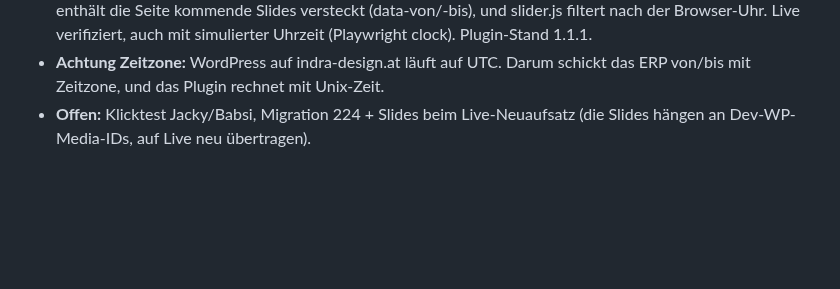
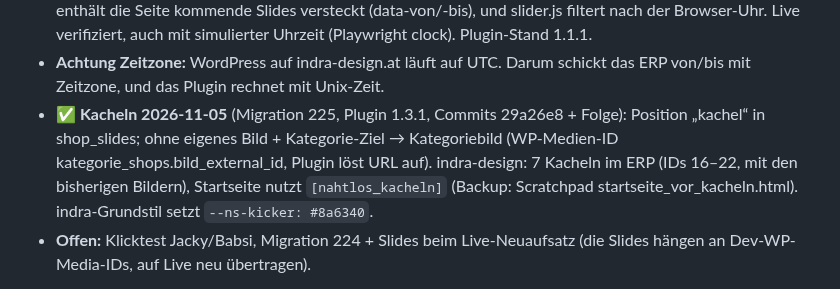
Before and after one commit to Kindra2804/mealana-erp, a Markdown page: .claude/memory/project_newsletter_slider_ideen.md, the part around the change. Rendered like a GitHub page; blank space fills up the shorter version.

Commit message:
Memory-Backup: Kacheln aus dem ERP
Co-Authored-By: Claude Opus 5.5 <noreply@anthropic.com>

```diff
--- a/.claude/memory/project_newsletter_slider_ideen.md
+++ b/.claude/memory/project_newsletter_slider_ideen.md
@@ -33,6 +33,7 @@ Jacky 2026-11-04: Newsletter und Slider sollen ins ERP. Ziel: **ERP als Single P
 - **2026-11-05 live auf indra-design.at** (Jacky-OK): Plugin 1.0.3 installiert (Skript `.claude-browser-tools/wp_plugin_installieren.js` lädt ZIP hoch + ersetzt + aktiviert). Startseite 34243: Cover-Block ersetzt durch Gruppe alignfull „nahtlos-hero“ mit `[nahtlos_slider]` (Backup des alten Inhalts: Scratchpad startseite_vorher.html). 3 Slides vom Dev-ERP (Shop 4, IDs 11–13, angelegt als Jarvis): Untersetzer, Schilder, Weihnacht (Zeitraum bis 24.12.). Hintergründe = Entwürfe ohne Text.
 - **Lehre Cache (Livetest 2026-11-05):** WP Super Cache liefert gecachte Seiten aus, ohne WordPress zu starten, also ohne WP-Cron. Die geplante Cache-Leerung zur Startzeit kam darum nie. Seit Plugin 1.1.0 enthält die Seite kommende Slides versteckt (data-von/-bis), und slider.js filtert nach der Browser-Uhr. Live verifiziert, auch mit simulierter Uhrzeit (Playwright clock). Plugin-Stand 1.1.1.
 - **Achtung Zeitzone:** WordPress auf indra-design.at läuft auf UTC. Darum schickt das ERP von/bis mit Zeitzone, und das Plugin rechnet mit Unix-Zeit.
+- **✅ Kacheln 2026-11-05** (Migration 225, Plugin 1.3.1, Commits 29a26e8 + Folge): Position „kachel“ in shop_slides; ohne eigenes Bild + Kategorie-Ziel → Kategoriebild (WP-Medien-ID kategorie_shops.bild_external_id, Plugin löst URL auf). indra-design: 7 Kacheln im ERP (IDs 16–22, mit den bisherigen Bildern), Startseite nutzt `[nahtlos_kacheln]` (Backup: Scratchpad startseite_vor_kacheln.html). indra-Grundstil setzt `--ns-kicker: #8a6340`.
 - **Offen:** Klicktest Jacky/Babsi, Migration 224 + Slides beim Live-Neuaufsatz (die Slides hängen an Dev-WP-Media-IDs, auf Live neu übertragen).
 
 **How to apply:** Vor dem Bauen [[feedback-modul-vorgehen]] (Referenz-Check) + [[feedback-scope-ohne-bedarf]]. Theme-Kontext: [[project-shop-theme]], Sync-Mechanik: [[project-shop-sync]].
```
Also changed, not shown: .claude/memory/MEMORY.md (+1 -1 lines), .claude/memory/project_sow_shop_design.md (+1 -1 lines).
